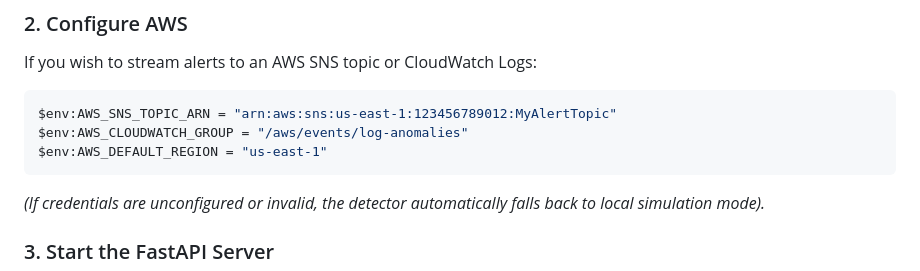
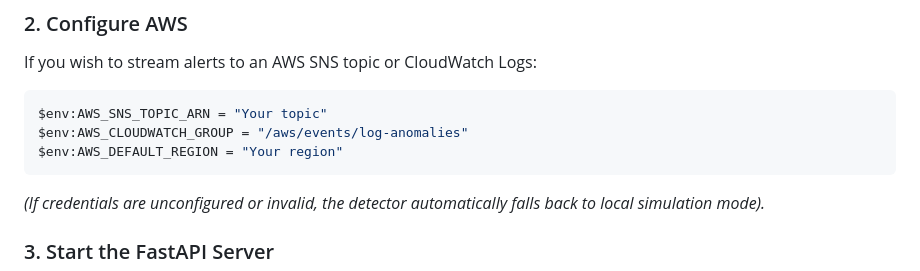
Before and after one commit to hs5385/RealTime_Log_Anomaly_Detector, a Markdown page: README.md, the part around the change. GitHub-like rendering.

````diff
--- a/README.md
+++ b/README.md
@@ -66,9 +66,9 @@ pip install -r requirements.txt
 ### 2. Configure AWS
 If you wish to stream alerts to an AWS SNS topic or CloudWatch Logs:
 ```powershell
-$env:AWS_SNS_TOPIC_ARN = "arn:aws:sns:us-east-1:123456789012:MyAlertTopic"
+$env:AWS_SNS_TOPIC_ARN = "Your topic"
 $env:AWS_CLOUDWATCH_GROUP = "/aws/events/log-anomalies"
-$env:AWS_DEFAULT_REGION = "us-east-1"
+$env:AWS_DEFAULT_REGION = "Your region"
 ```
 *(If credentials are unconfigured or invalid, the detector automatically falls back to local simulation mode).*
 
````
